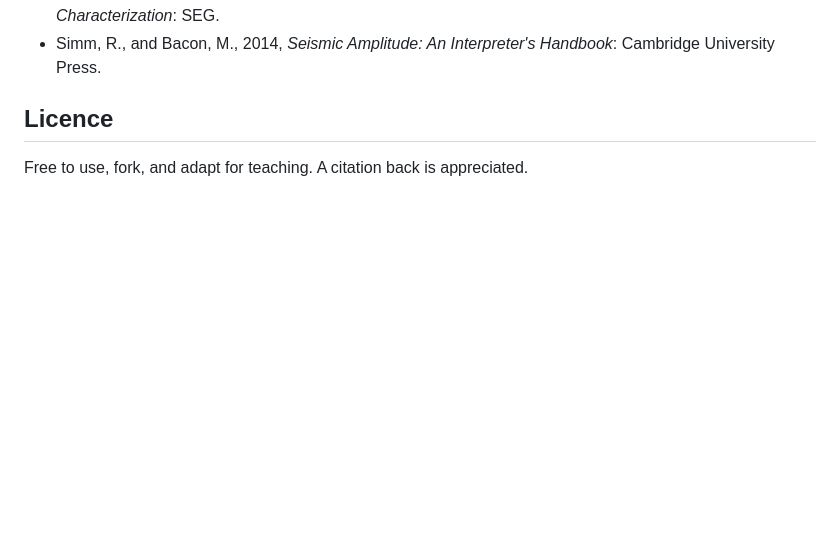
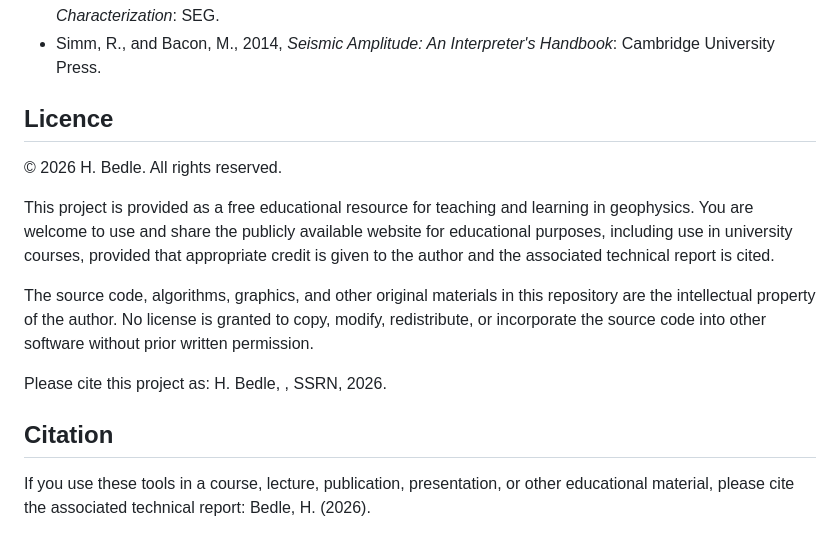
Before and after one commit to hbedle-subsurface/seismic_resolution, a Markdown page: README.md, the part around the change. GitHub-like rendering; blank space fills up the shorter version.

```diff
--- a/README.md
+++ b/README.md
@@ -113,4 +113,15 @@ reflections and tip diffractions, and migration artefacts.
 
 ## Licence
 
-Free to use, fork, and adapt for teaching. A citation back is appreciated.
+© 2026 H. Bedle. All rights reserved.
+
+This project is provided as a free educational resource for teaching and learning in geophysics. You are welcome to use and share the publicly available website for educational purposes, including use in university courses, provided that appropriate credit is given to the author and the associated technical report is cited.
+
+The source code, algorithms, graphics, and other original materials in this repository are the intellectual property of the author. No license is granted to copy, modify, redistribute, or incorporate the source code into other software without prior written permission.
+
+Please cite this project as:
+H. Bedle, , SSRN, 2026.
+
+## Citation
+If you use these tools in a course, lecture, publication, presentation, or other educational material, please cite the associated technical report:
+Bedle, H. (2026).
```
